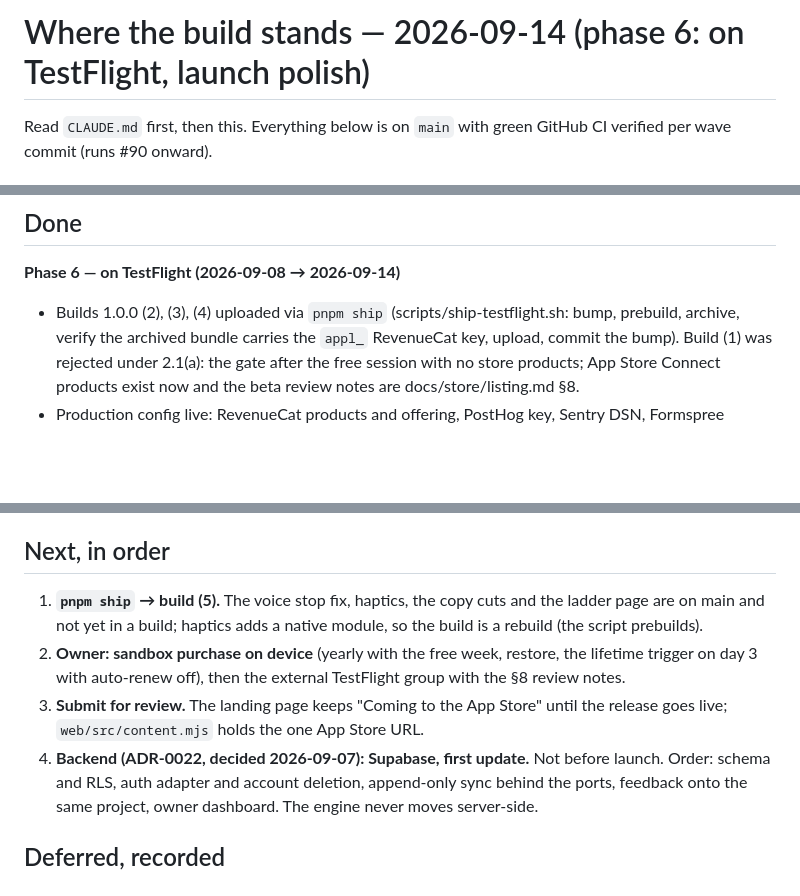
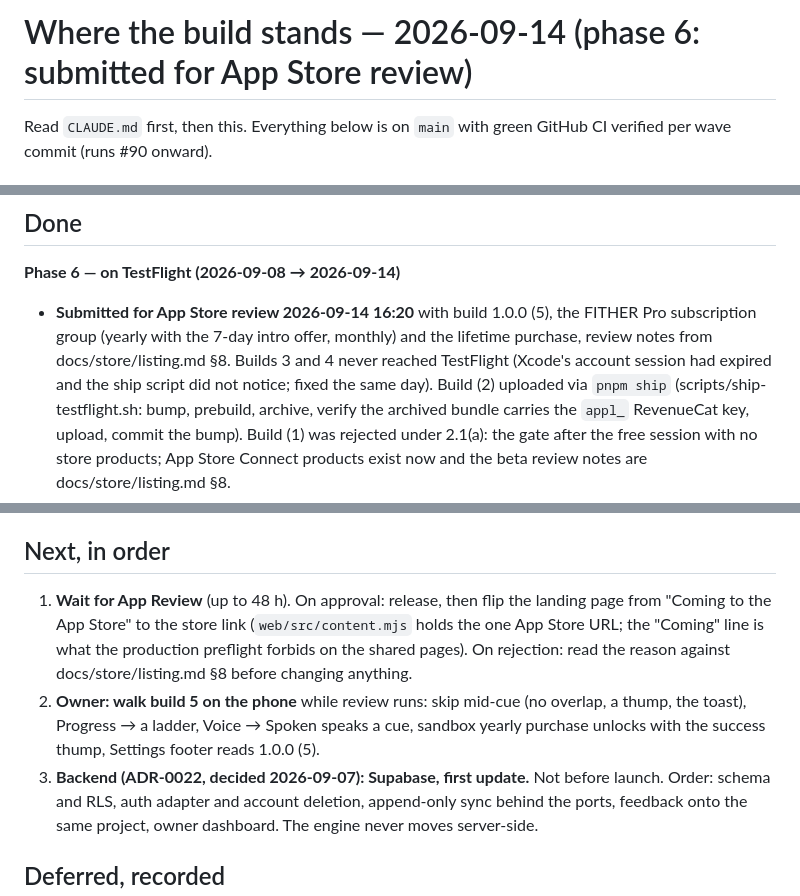
Before and after one commit to utkuacikgoz/fither, a Markdown page: docs/STATE.md, 3 parts joined by grey strips. Drawn GitHub-style; blank space fills up the shorter version.

Commit message:
Submitted for review: STATE.md records it and what comes next

```diff
--- a/docs/STATE.md
+++ b/docs/STATE.md
@@ -1,4 +1,4 @@
-# Where the build stands — 2026-09-14 (phase 6: on TestFlight, launch polish)
+# Where the build stands — 2026-09-14 (phase 6: submitted for App Store review)
 
 Read `CLAUDE.md` first, then this. Everything below is on `main` with
 green GitHub CI verified per wave commit (runs #90 onward).
@@ -47,7 +47,12 @@ that cannot write Watchman's LaunchAgent.
 
 **Phase 6 — on TestFlight (2026-09-08 → 2026-09-14)**
 
-- Builds 1.0.0 (2), (3), (4) uploaded via `pnpm ship`
+- **Submitted for App Store review 2026-09-14 16:20** with build
+  1.0.0 (5), the FITHER Pro subscription group (yearly with the 7-day
+  intro offer, monthly) and the lifetime purchase, review notes from
+  docs/store/listing.md §8. Builds 3 and 4 never reached TestFlight
+  (Xcode's account session had expired and the ship script did not
+  notice; fixed the same day). Build (2) uploaded via `pnpm ship`
   (scripts/ship-testflight.sh: bump, prebuild, archive, verify the
   archived bundle carries the `appl_` RevenueCat key, upload, commit the
   bump). Build (1) was rejected under 2.1(a): the gate after the free
@@ -292,16 +297,17 @@ ones.
 
 ## Next, in order
 
-1. **`pnpm ship` → build (5).** The voice stop fix, haptics, the copy
-   cuts and the ladder page are on main and not yet in a build; haptics
-   adds a native module, so the build is a rebuild (the script prebuilds).
-2. **Owner: sandbox purchase on device** (yearly with the free week,
-   restore, the lifetime trigger on day 3 with auto-renew off), then
-   the external TestFlight group with the §8 review notes.
-3. **Submit for review.** The landing page keeps "Coming to the App
-   Store" until the release goes live; `web/src/content.mjs` holds the
-   one App Store URL.
-4. **Backend (ADR-0022, decided 2026-09-07): Supabase, first update.**
+1. **Wait for App Review** (up to 48 h). On approval: release, then flip
+   the landing page from "Coming to the App Store" to the store link
+   (`web/src/content.mjs` holds the one App Store URL; the "Coming" line
+   is what the production preflight forbids on the shared pages).
+   On rejection: read the reason against docs/store/listing.md §8 before
+   changing anything.
+2. **Owner: walk build 5 on the phone** while review runs: skip mid-cue
+   (no overlap, a thump, the toast), Progress → a ladder, Voice → Spoken
+   speaks a cue, sandbox yearly purchase unlocks with the success thump,
+   Settings footer reads 1.0.0 (5).
+3. **Backend (ADR-0022, decided 2026-09-07): Supabase, first update.**
    Not before launch. Order: schema and RLS, auth adapter and account
    deletion, append-only sync behind the ports, feedback onto the same
    project, owner dashboard. The engine never moves server-side.
```
